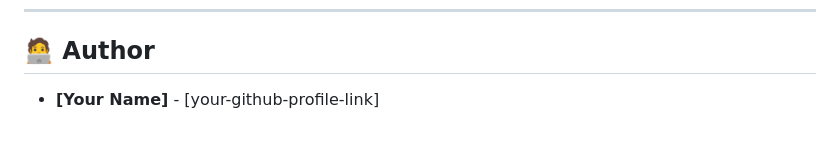
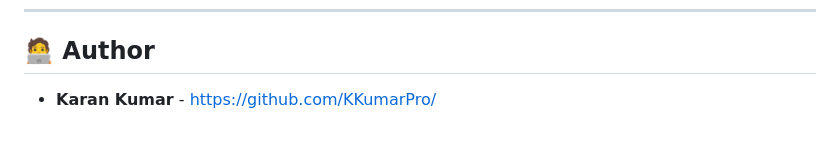
Before and after one commit to KKumarPro/AI-Powered-Train-Traffic-Control, a Markdown page: README.md, the part around the change. Rendered like a GitHub page.

```diff
--- a/README.md
+++ b/README.md
@@ -120,4 +120,4 @@ This project is licensed under the MIT License. See the `LICENSE` file for detai
 
 ## 🧑‍💻 Author
 
-* **[Your Name]** - [your-github-profile-link]
+* **Karan Kumar** - https://github.com/KKumarPro/
```
